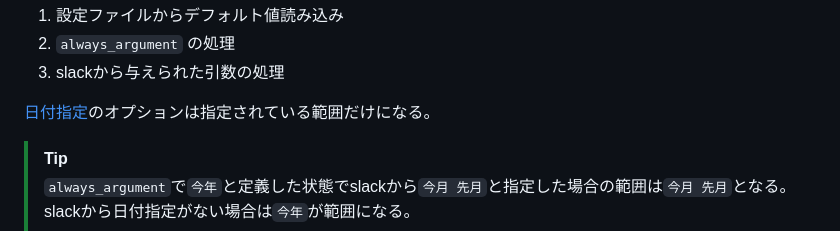
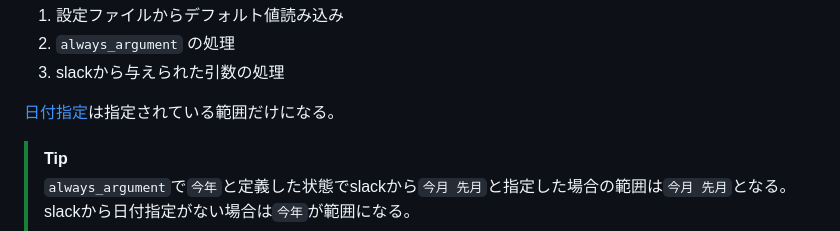
Before and after one commit to togakushi/slack-mahjong-score-management, a Markdown page: docs/setting/customize.md, the part around the change. GitHub-like rendering.

Commit message:
ドキュメント更新

```diff
--- a/docs/setting/customize.md
+++ b/docs/setting/customize.md
@@ -129,7 +129,7 @@ INIファイル内の設定を変更することで、動作変更が可能。
 1. `always_argument` の処理
 1. slackから与えられた引数の処理
 
-[日付指定](../functions/argument_keyword.md#日付指定)のオプションは指定されている範囲だけになる。
+[日付指定](../functions/argument_keyword.md#日付指定)は指定されている範囲だけになる。
 > [!TIP]
 > `always_argument`で`今年`と定義した状態でslackから`今月 先月`と指定した場合の範囲は`今月 先月`となる。<br />
 > slackから日付指定がない場合は`今年`が範囲になる。
```
